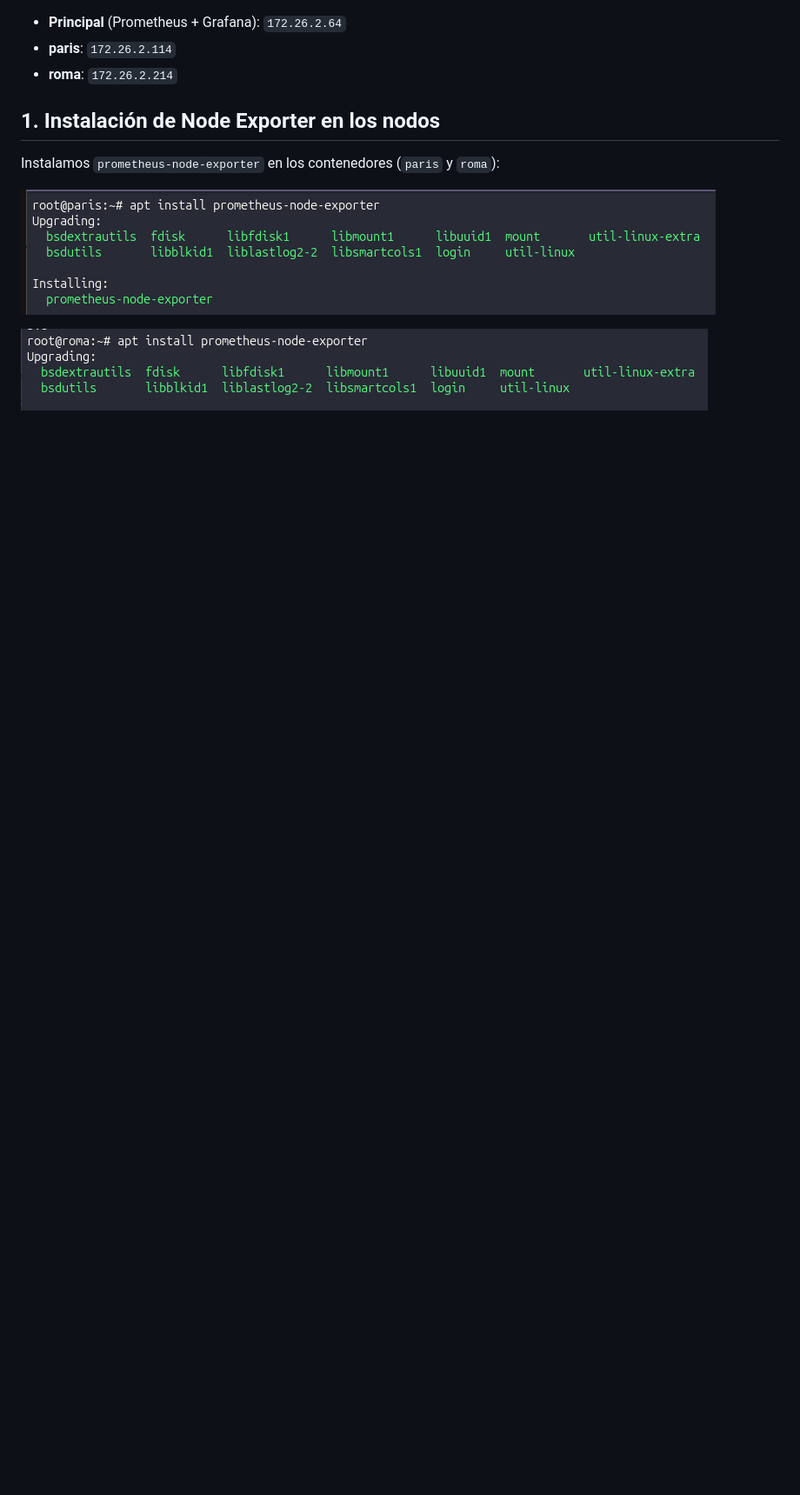
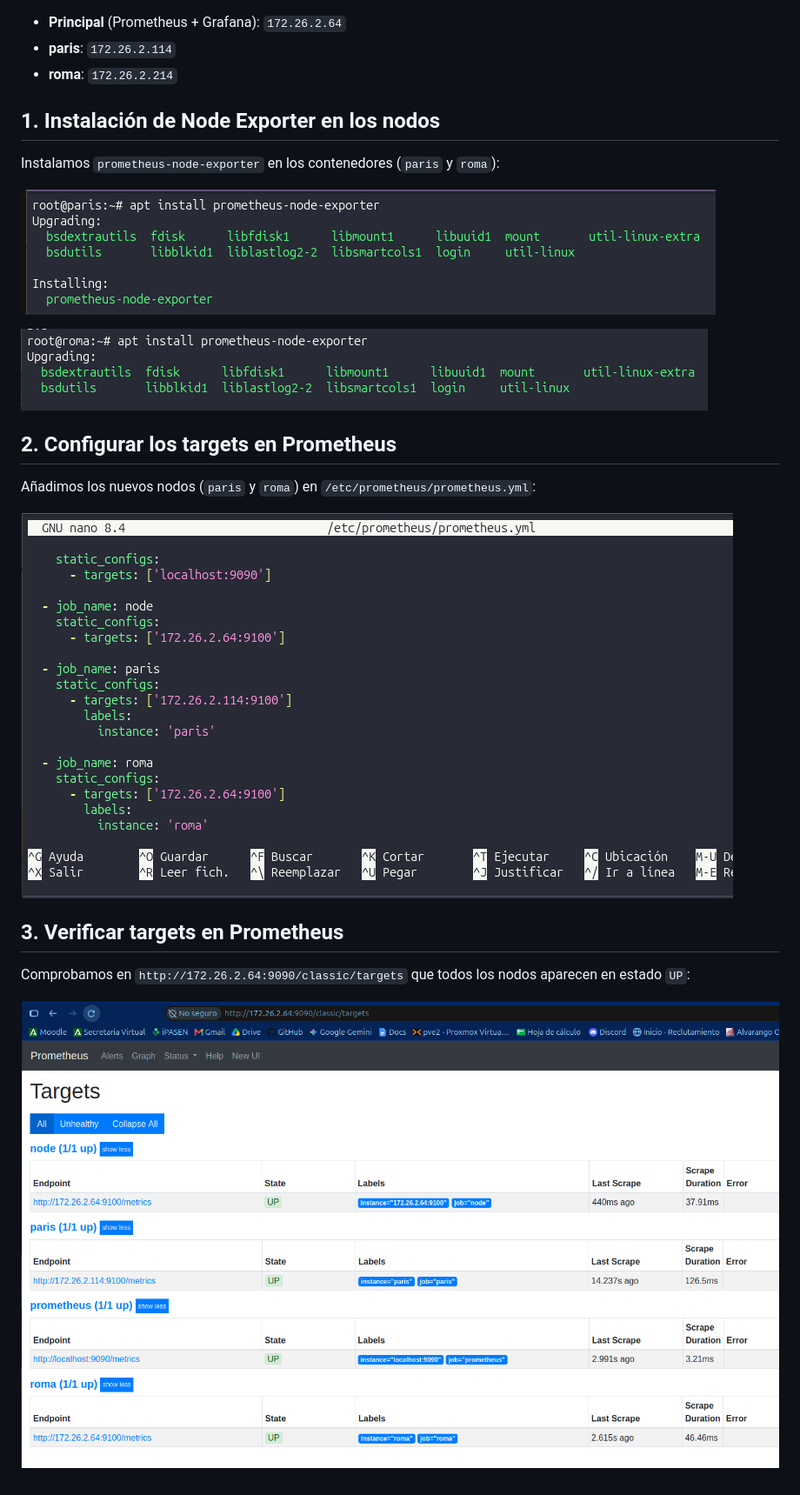
Before and after one commit to alvaroasir-24/PrometheusGrafana, a Markdown page: UD4/4.md, the part around the change. Shown at 87% size. GitHub-like rendering; pictures changed too: img/4.3.png (added), img/4.4.png (added); blank space fills up the shorter version.

Commit message:
Añadir configuración de targets y verificación (4.3-4.4) en UD4/4.md

```diff
--- a/UD4/4.md
+++ b/UD4/4.md
@@ -13,3 +13,15 @@ Instalamos `prometheus-node-exporter` en los contenedores (`paris` y `roma`):
 ![Instalación de Node Exporter en paris](/img/4.1.png)
 
 ![Instalación de Node Exporter en roma](/img/4.2.png)
+
+## 2. Configurar los targets en Prometheus
+
+Añadimos los nuevos nodos (`paris` y `roma`) en `/etc/prometheus/prometheus.yml`:
+
+![Configuración de targets en prometheus.yml](/img/4.3.png)
+
+## 3. Verificar targets en Prometheus
+
+Comprobamos en `http://172.26.2.64:9090/classic/targets` que todos los nodos aparecen en estado `UP`:
+
+![Targets en Prometheus](/img/4.4.png)
```
